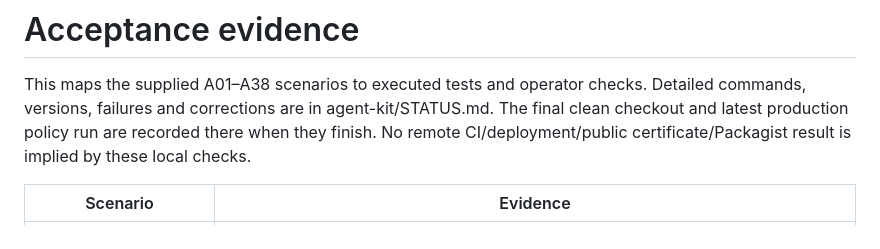
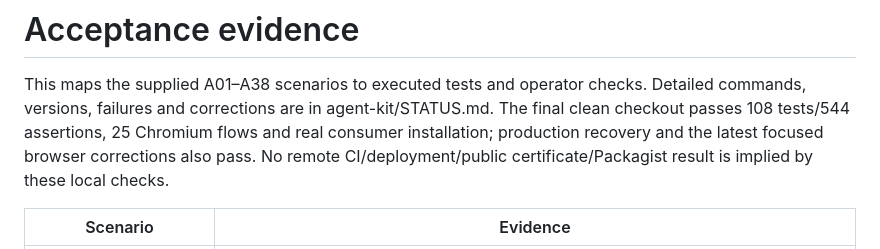
Before and after one commit to Marc-AntoineSP/Twig-Server-Renderer, a Markdown page: docs/styleguide/VERIFICATION.md, the part around the change. Rendered like a GitHub page.

```diff
--- a/docs/styleguide/VERIFICATION.md
+++ b/docs/styleguide/VERIFICATION.md
@@ -2,7 +2,8 @@
 
 This maps the supplied A01–A38 scenarios to executed tests and operator checks. Detailed
 commands, versions, failures and corrections are in agent-kit/STATUS.md. The final clean
-checkout and latest production policy run are recorded there when they finish. No remote
+checkout passes 108 tests/544 assertions, 25 Chromium flows and real consumer installation;
+production recovery and the latest focused browser corrections also pass. No remote
 CI/deployment/public certificate/Packagist result is implied by these local checks.
 
 | Scenario | Evidence |
```
Also changed, not shown: agent-kit/STATUS.md (+76 -2 lines).
